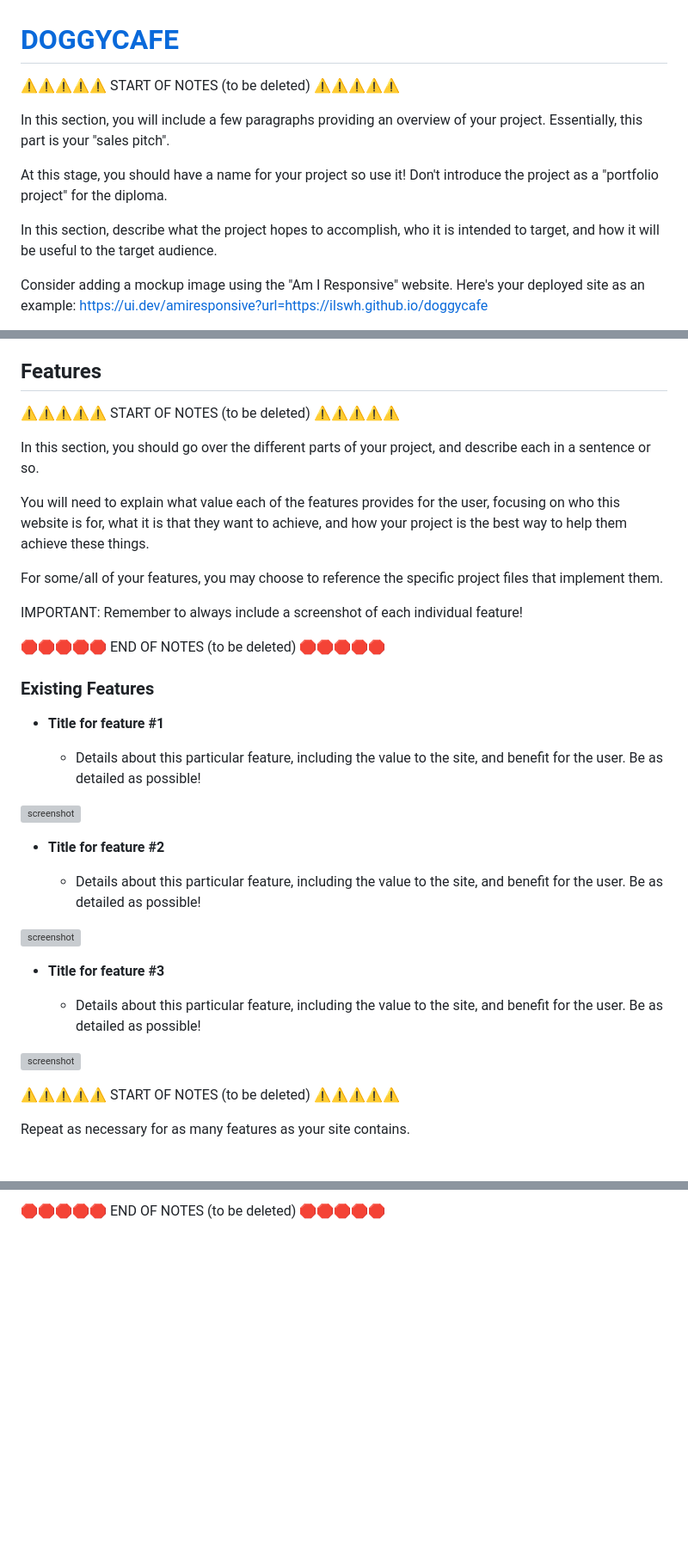
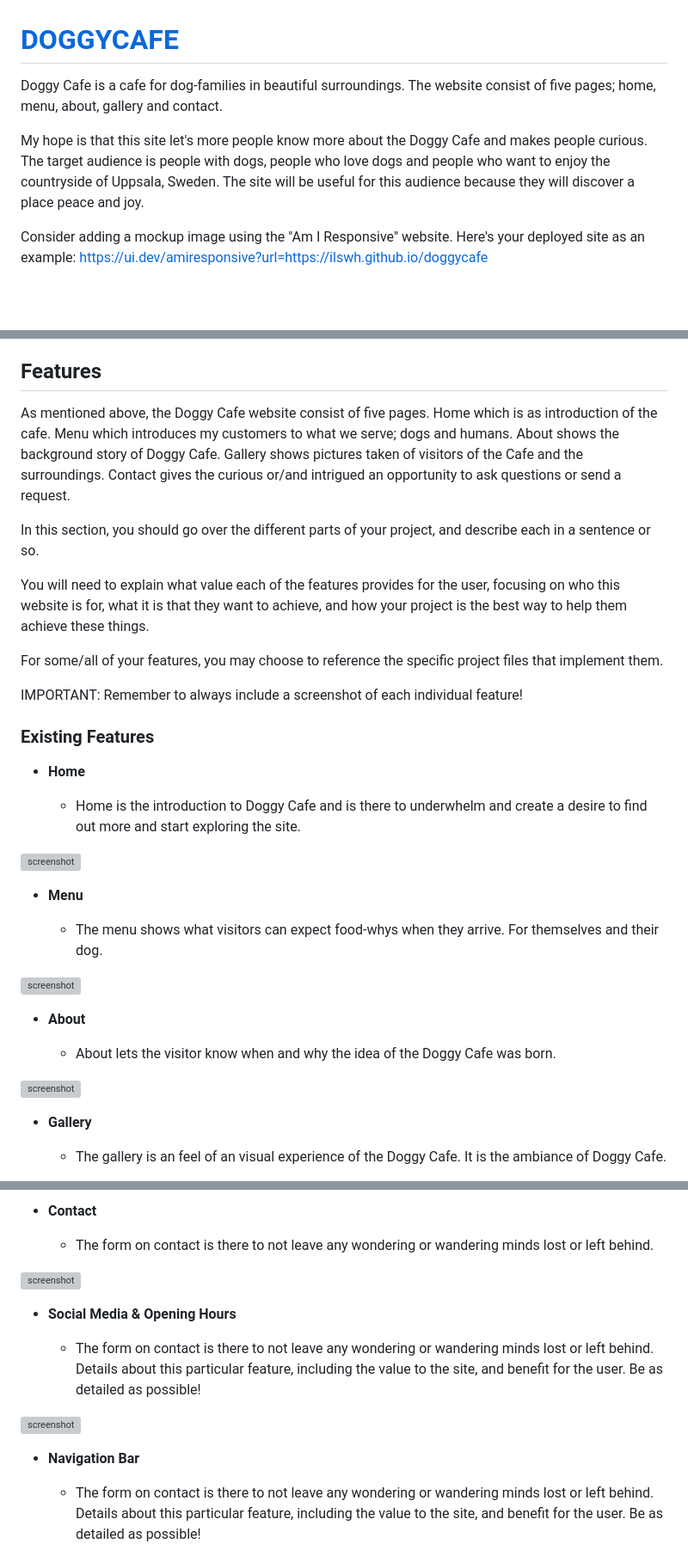
Before and after one commit to ilswh/doggycafe, a Markdown page: README.md, 3 parts joined by grey strips. Shown at 86% size. GitHub-like rendering; blank space fills up the shorter version; grey boxes are pictures that could not be loaded.

Commit message:
Modify text in readme

```diff
--- a/README.md
+++ b/README.md
@@ -1,14 +1,11 @@
 # [DOGGYCAFE](https://ilswh.github.io/doggycafe)
 
-⚠️⚠️⚠️⚠️⚠️ START OF NOTES (to be deleted) ⚠️⚠️⚠️⚠️⚠️
+Doggy Cafe is a cafe for dog-families in beautiful surroundings.
+The website consist of five pages; home, menu, about, gallery and contact.
 
-In this section, you will include a few paragraphs providing an overview of your project.
-Essentially, this part is your "sales pitch".
-
-At this stage, you should have a name for your project so use it!
-Don't introduce the project as a "portfolio project" for the diploma.
-
-In this section, describe what the project hopes to accomplish, who it is intended to target, and how it will be useful to the target audience.
+My hope is that this site let's more people know more about the Doggy Cafe and makes people curious.
+The target audience is people with dogs, people who love dogs and people who want to enjoy the countryside of Uppsala, Sweden.
+The site will be useful for this audience because they will discover a place peace and joy.
 
 Consider adding a mockup image using the "Am I Responsive" website.
 Here's your deployed site as an example:
@@ -193,7 +176,12 @@ etc.
 
 ## Features
 
-⚠️⚠️⚠️⚠️⚠️ START OF NOTES (to be deleted) ⚠️⚠️⚠️⚠️⚠️
+As mentioned above, the Doggy Cafe website consist of five pages.
+Home which is as introduction of the cafe.
+Menu which introduces my customers to what we serve; dogs and humans.
+About shows the background story of Doggy Cafe.
+Gallery shows pictures taken of visitors of the Cafe and the surroundings.
+Contact gives the curious or/and intrigued an opportunity to ask questions or send a request.
 
 In this section, you should go over the different parts of your project,
 and describe each in a sentence or so.
@@ -206,29 +194,30 @@ For some/all of your features, you may choose to reference the specific project
 
 IMPORTANT: Remember to always include a screenshot of each individual feature!
 
-🛑🛑🛑🛑🛑 END OF NOTES (to be deleted) 🛑🛑🛑🛑🛑
 
 ### Existing Features
 
-- **Title for feature #1**
+- **Home**
 
-    - Details about this particular feature, including the value to the site, and benefit for the user. Be as detailed as possible!
+    - Home is the introduction to Doggy Cafe and is there to underwhelm and create a desire to find out more and start exploring the site.
 
 ![screenshot](documentation/feature01.png)
 
-- **Title for feature #2**
+- **Menu**
 
-    - Details about this particular feature, including the value to the site, and benefit for the user. Be as detailed as possible!
+    - The menu shows what visitors can expect food-whys when they arrive.
+    For themselves and their dog.
+
 
 ![screenshot](documentation/feature02.png)
 
-- **Title for feature #3**
+- **About**
 
-    - Details about this particular feature, including the value to the site, and benefit for the user. Be as detailed as possible!
+    - About lets the visitor know when and why the idea of the Doggy Cafe was born.
 
 ![screenshot](documentation/feature03.png)
 
-⚠️⚠️⚠️⚠️⚠️ START OF NOTES (to be deleted) ⚠️⚠️⚠️⚠️⚠️
+- **Gallery**
 
-Repeat as necessary for as many features as your site contains.
+    - The gallery is an feel of an visual experience of the Doggy Cafe. It is the ambiance of Doggy Cafe.
 
@@ -236,2 +225,19 @@ Hint: the more, the merrier!
 
-🛑🛑🛑🛑🛑 END OF NOTES (to be deleted) 🛑🛑🛑🛑🛑
+- **Contact**
+
+    - The form on contact is there to not leave any wondering or wandering minds lost or left behind.
+
+![screenshot](documentation/feature03.png)
+
+- **Social Media & Opening Hours**
+
+    - The form on contact is there to not leave any wondering or wandering minds lost or left behind.
+    Details about this particular feature, including the value to the site, and benefit for the user. Be as detailed as possible!
+
+![screenshot](documentation/feature03.png)
+
+- **Navigation Bar**
+
+    - The form on contact is there to not leave any wondering or wandering minds lost or left behind.
+    Details about this particular feature, including the value to the site, and benefit for the user. Be as detailed as possible!
+
```
Also changed, not shown: other parts of README.md (+7 -22 lines).
